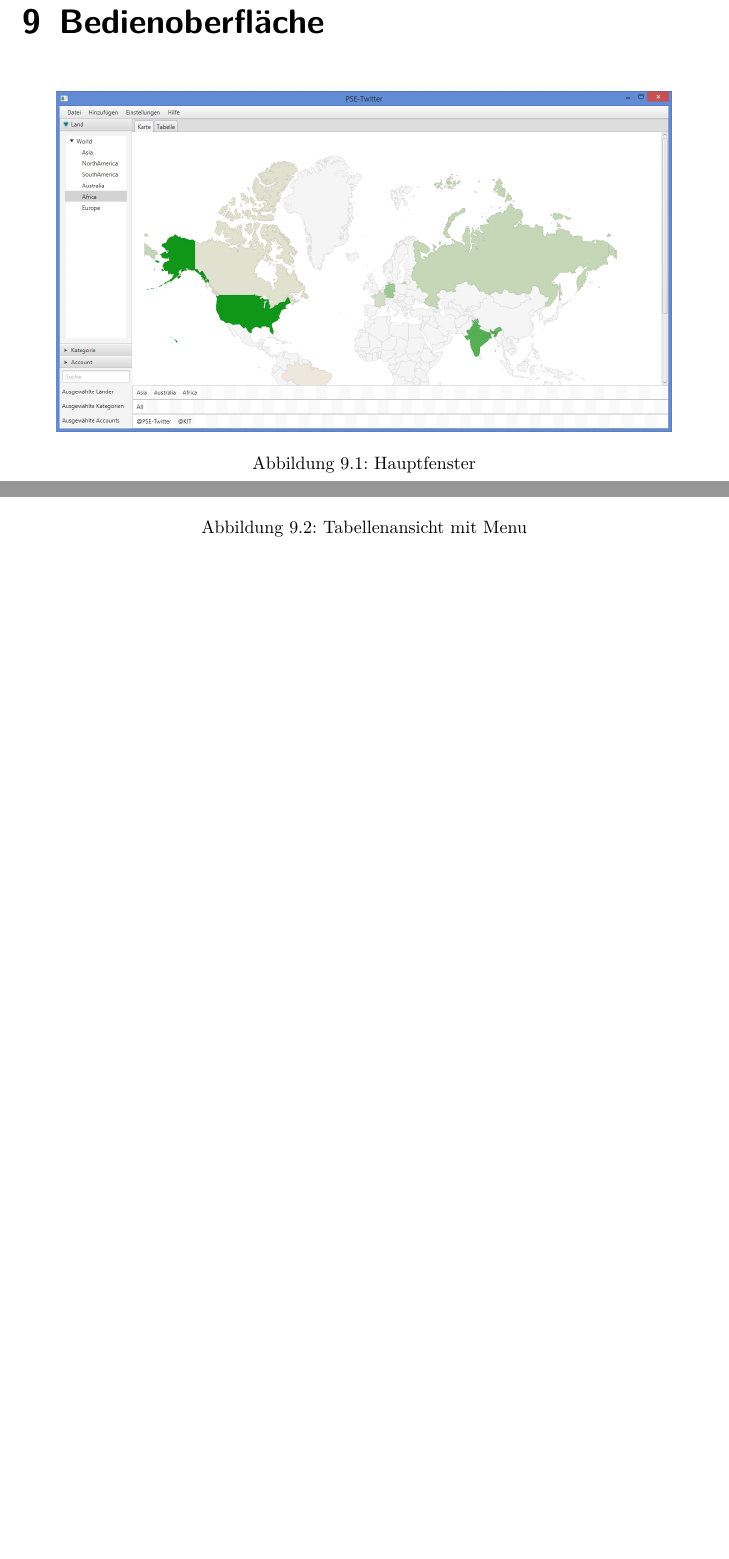
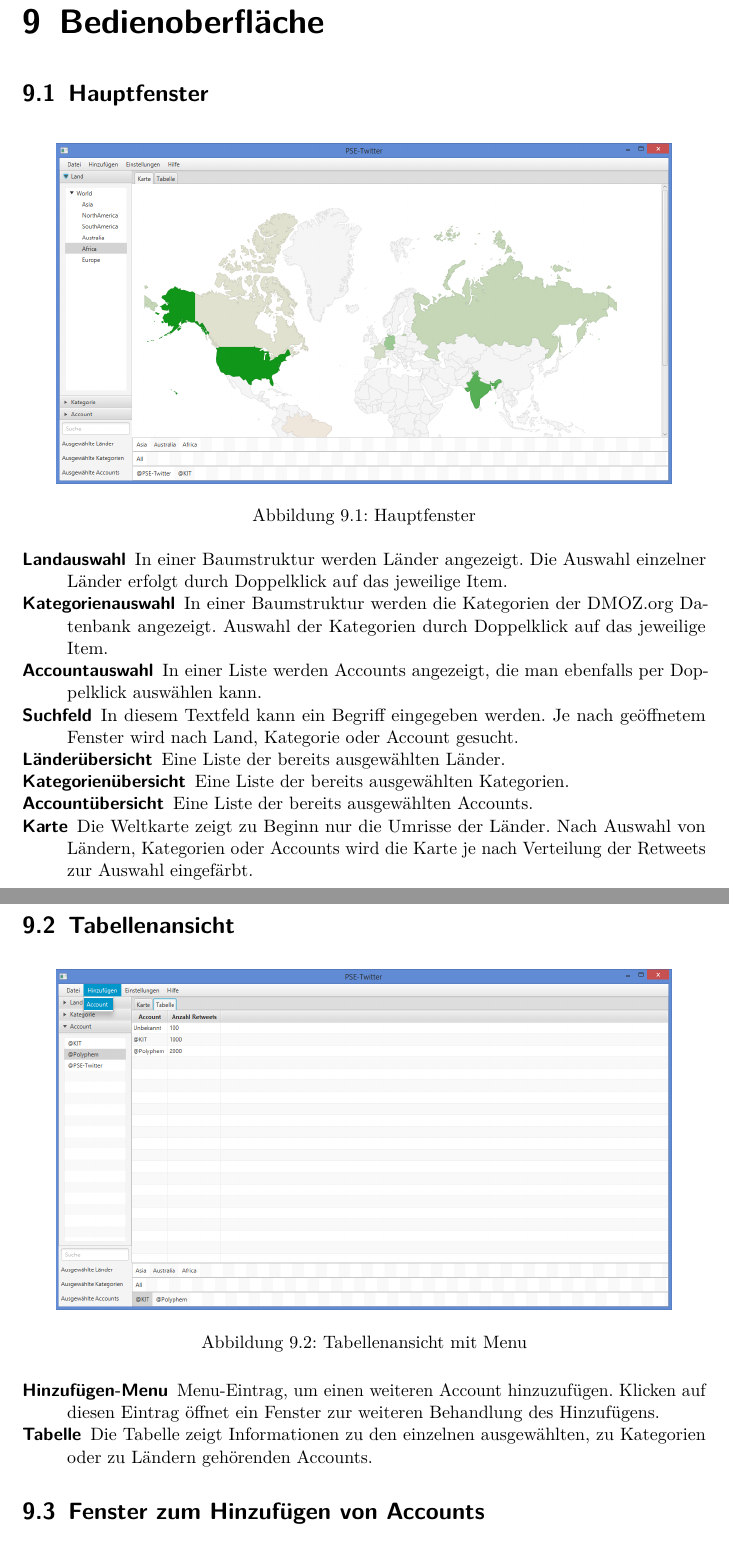
Before and after one commit to jaasmiin/twitterPSE, a LaTeX document (doc/pflichtenheft/pflichtenheft.tex, which reads doc/pflichtenheft/include/bedienoberflaeche.tex): two parts of pages 19 and 20 of 25 before the commit and two parts of pages 19 and 20 of 26 after it, joined at a grey line, cut so that both start at the same text, the shorter picture padded with empty space. Compiled offline with pdfLaTeX.

Commit message:
Beschreibungen zu den Bildern der GUI hinzugefuegt und Fenster zum Hinzufuegen von Accounts korrigiert.

```diff
--- a/doc/pflichtenheft/include/bedienoberflaeche.tex
+++ b/doc/pflichtenheft/include/bedienoberflaeche.tex
@@ -1,4 +1,6 @@
 % Beschreibung der anvisierten Bedienoberfläche (z.B. durch einen Prototyp oder frei gezeichnet) und Erläuterung der Menüstruktur.
+
+\section{Hauptfenster}
 
 \begin{figure}[h]
 	\centering
@@ -7,6 +9,19 @@
 	\label{c:Hauptfenster}
 \end{figure}
 
+\begin{description}
+	\item[Landauswahl] In einer Baumstruktur werden Länder angezeigt. Die Auswahl einzelner Länder erfolgt durch Doppelklick auf das jeweilige Item.
+	\item[Kategorienauswahl] In einer Baumstruktur werden die Kategorien der DMOZ.org Datenbank angezeigt. Auswahl der Kategorien durch Doppelklick auf das jeweilige Item.
+	\item[Accountauswahl] In einer Liste werden Accounts angezeigt, die man ebenfalls per Doppelklick auswählen kann.
+	\item[Suchfeld] In diesem Textfeld kann ein Begriff eingegeben werden. Je nach geöffnetem Fenster wird nach Land, Kategorie oder Account gesucht.
+	\item[Länderübersicht] Eine Liste der bereits ausgewählten Länder.
+	\item[Kategorienübersicht] Eine Liste der bereits ausgewählten Kategorien.
+	\item[Accountübersicht] Eine Liste der bereits ausgewählten Accounts.
+	\item[Karte] Die Weltkarte zeigt zu Beginn nur die Umrisse der Länder. Nach Auswahl von Ländern, Kategorien oder Accounts wird die Karte je nach Verteilung der Retweets zur Auswahl eingefärbt.
+\end{description}
+
+\section{Tabellenansicht}
+
 \begin{figure}[h]
 	\centering
 	\includegraphics[width=0.9\textwidth]{img/DemoGUITabelleAddAccount.png}
@@ -14,3 +29,9 @@
 	\label{c:Tabellenansicht mit Menu}
 \end{figure}
 
+\begin{description}
+	\item[Hinzufügen-Menu] Menu-Eintrag, um einen weiteren Account hinzuzufügen. Klicken auf diesen Eintrag öffnet ein Fenster zur weiteren Behandlung des Hinzufügens.
+	\item[Tabelle] Die Tabelle zeigt Informationen zu den einzelnen ausgewählten, zu Kategorien oder zu Ländern gehörenden Accounts.
+\end{description}
+
+\section{Fenster zum Hinzufügen von Accounts}
@@ -22,0 +50 @@
+\end{description}
```
Also changed, not shown: doc/pflichtenheft/img/DemoGUIAddAccount.png, doc/pflichtenheft/include/bedienoberflaeche.tex (6 more changed lines), 1 other file.
